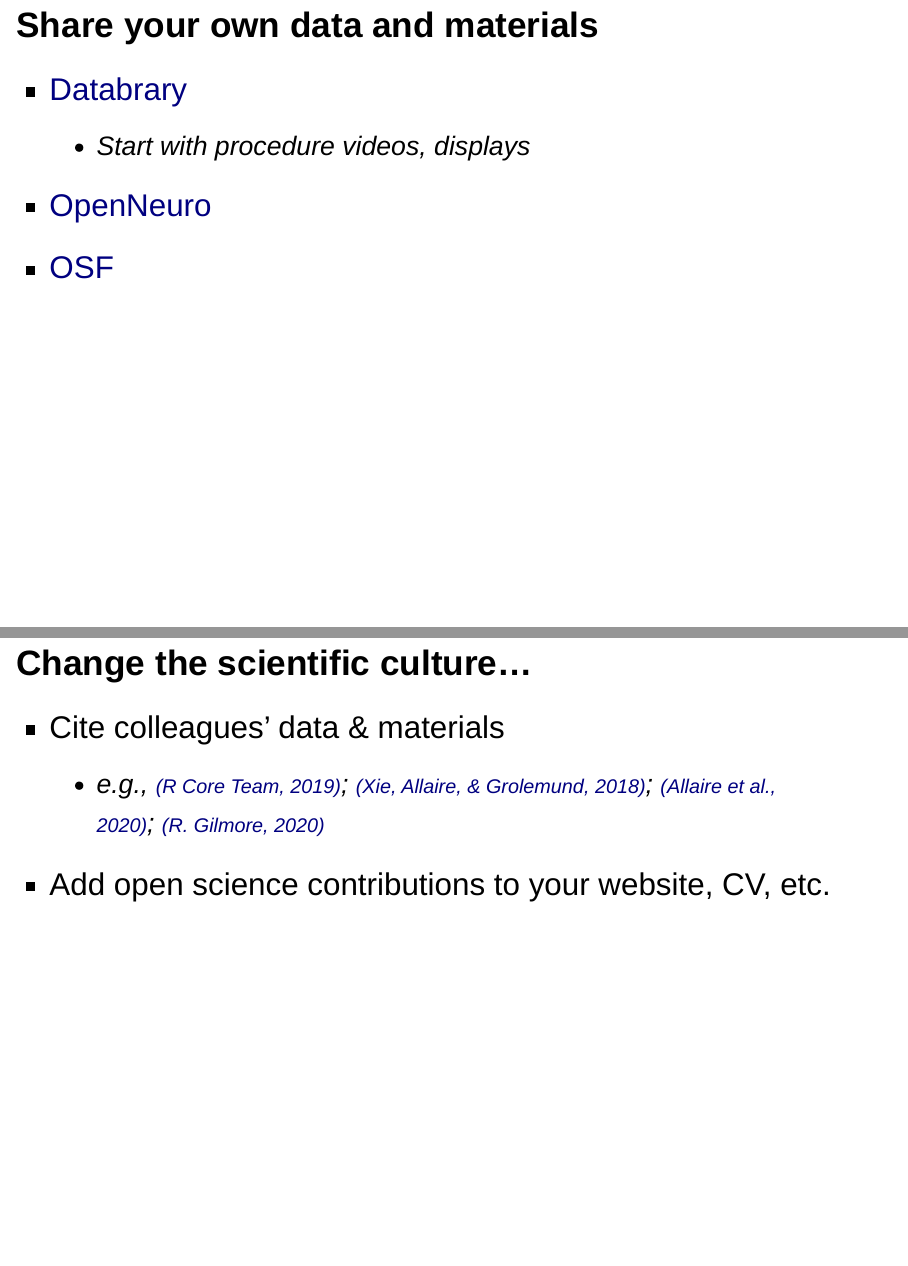
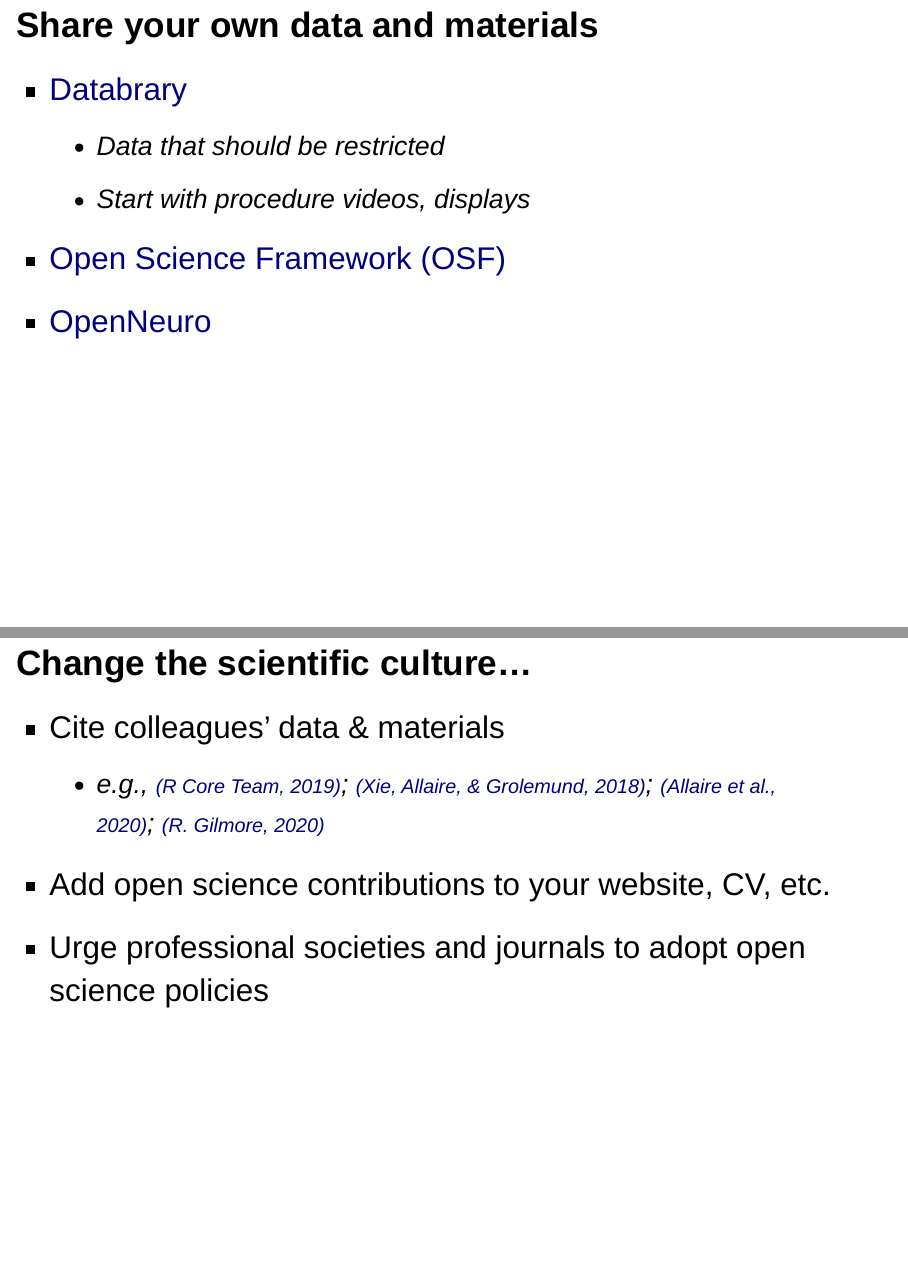
Before and after one commit to gilmore-lab/2020-09-09-flux, an R Markdown document (index.Rmd): pages 34 and 36 of 43 before the commit and pages 34 and 37 of 44 after it, joined at a grey line. Rendered offline with R 4.5, knitr and Pandoc, with nearby package versions; drawn as Slidy slides in place of the format the file asks for; some code elsewhere in the file could not run offline.

Commit message:
Add openneuro child dataset screenshot

````diff
--- a/index.Rmd
+++ b/index.Rmd
@@ -228,21 +228,29 @@
 ## Share your own data and materials
 
 - [Databrary](https://databrary.org)
+  - Data that should be restricted
   - Start with procedure videos, displays
+- [Open Science Framework (OSF)](https://osf.io)
 - [OpenNeuro](https://openneuro.org)
-- [OSF](https://osf.io)
+
+---
+
+```{r, out.height='500px', fig.cap='https://openneuro.org/search/children'}
+knitr::include_graphics("img/openneuro-children.png")
+```
 
 ## Write and share reproducible analysis & display code
 
 - [Psychophysics Toolbox](https://psychtoolbox.org), [Psychopy](https://psychopy.org)
 - [Github](https://github.com), [Gitlab](https://gitlab.com)
-- MATLAB, R, Python, shell scripts; but also SPSS, SAS,...
+- MATLAB, R, Python, shell scripts; but also SPSS, SAS, ...
 
 ## Change the scientific culture...
 
 - Cite colleagues' data & materials
   - e.g., [[@r-lang]](https://www.R-project.org/); [[@rmarkdown-bk]](https://bookdown.org/yihui/rmarkdown); [[@rmarkdown-pkg]](rmarkdown-pkg); [[@databraryapi]](http://github.com/PLAY-behaviorome/databraryapi)
 - Add open science contributions to your website, CV, etc.
+- Urge professional societies and journals to adopt open science policies
 
 ## You can do it!
 
````
Also changed, not shown: img/openneuro-children.png (added), img/openneuro-infant.png (added), index.html, index.Rmd (2 more changed lines), 1 other file.
